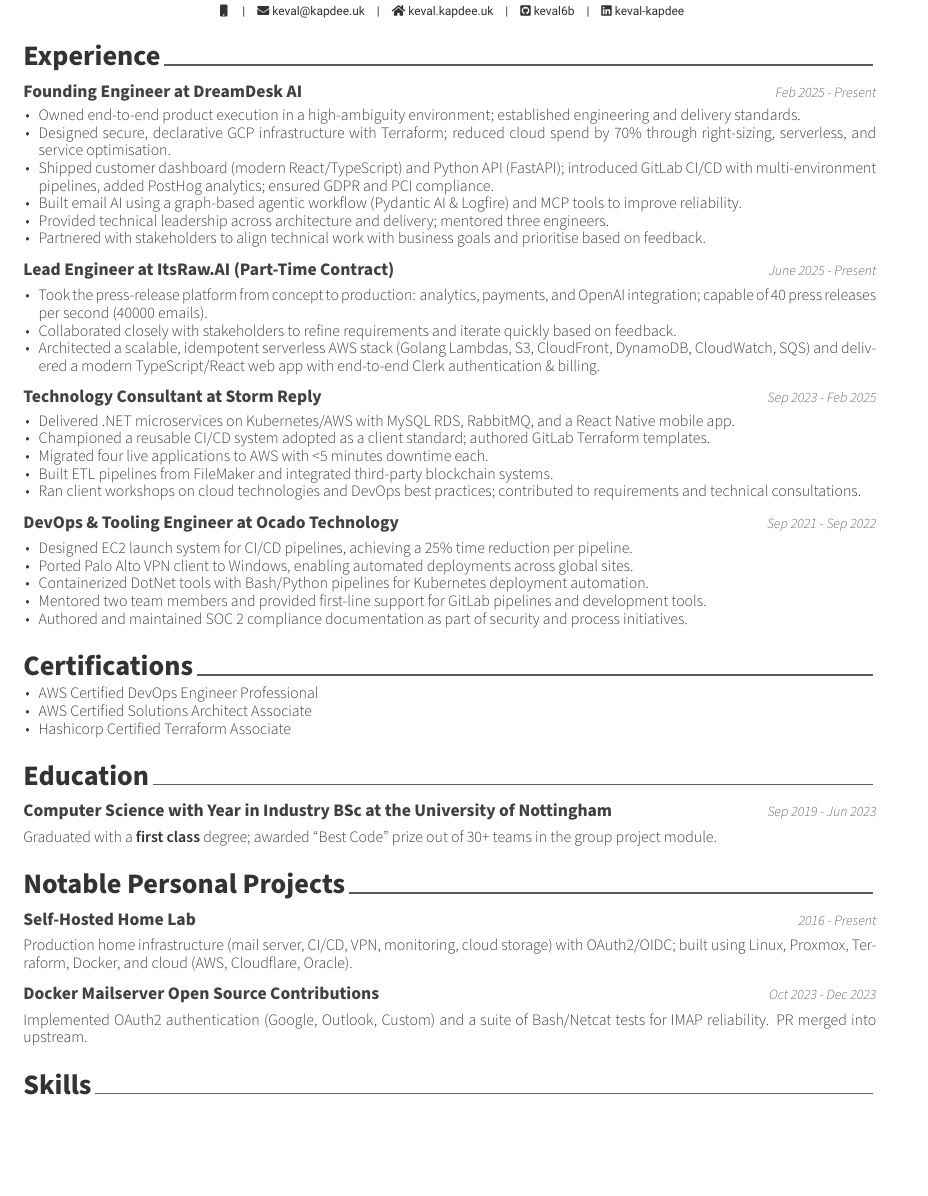
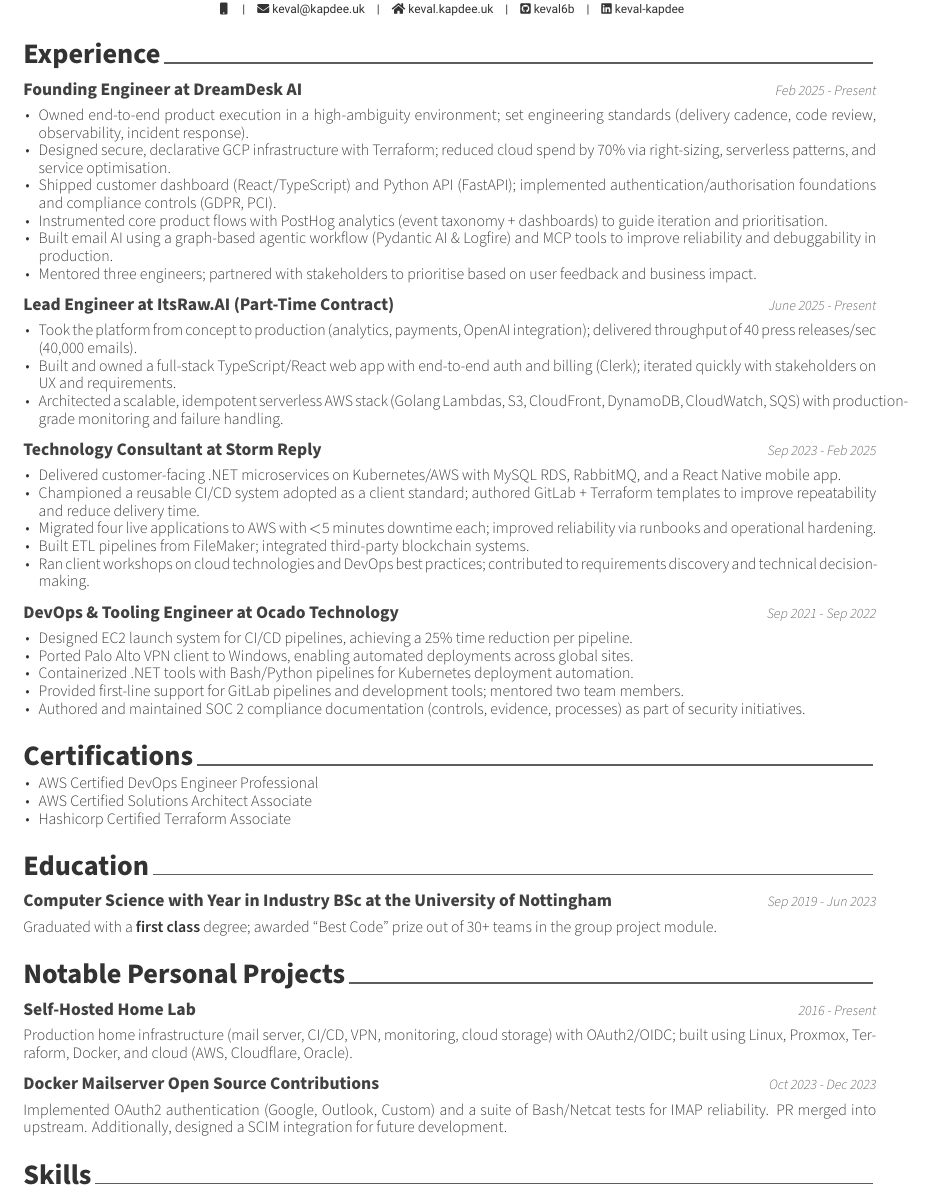
Before and after one commit to keval6b/cv, a LaTeX CV (keval-kapdee-cv.tex): part of the page before the commit and part of page 1 of 2 after it, cut so that both start at the same text, the shorter picture padded with empty space. Compiled offline with XeLaTeX.

Commit message:
Posthog product engineer tweaks

```diff
--- a/keval-kapdee-cv.tex
+++ b/keval-kapdee-cv.tex
@@ -39,12 +39,12 @@
     {Feb 2025 - Present}
 
     \begin{cvitems}
-        \item Owned end-to-end product execution in a high-ambiguity environment; established engineering and delivery standards.
-        \item Designed secure, declarative GCP infrastructure with Terraform; reduced cloud spend by 70\% through right-sizing, serverless, and service optimisation.
-        \item Shipped customer dashboard (modern React/TypeScript) and Python API (FastAPI); introduced GitLab CI/CD with multi-environment pipelines, added PostHog analytics; ensured GDPR and PCI compliance.
-        \item Built email AI using a graph-based agentic workflow (Pydantic AI \& Logfire) and MCP tools to improve reliability.
-        \item Provided technical leadership across architecture and delivery; mentored three engineers.
-        \item Partnered with stakeholders to align technical work with business goals and prioritise based on feedback.
+        \item Owned end-to-end product execution in a high-ambiguity environment; set engineering standards (delivery cadence, code review, observability, incident response).
+        \item Designed secure, declarative GCP infrastructure with Terraform; reduced cloud spend by 70\% via right-sizing, serverless patterns, and service optimisation.
+        \item Shipped customer dashboard (React/TypeScript) and Python API (FastAPI); implemented authentication/authorisation foundations and compliance controls (GDPR, PCI).
+        \item Instrumented core product flows with PostHog analytics (event taxonomy + dashboards) to guide iteration and prioritisation.
+        \item Built email AI using a graph-based agentic workflow (Pydantic AI \& Logfire) and MCP tools to improve reliability and debuggability in production.
+        \item Mentored three engineers; partnered with stakeholders to prioritise based on user feedback and business impact.
     \end{cvitems}
 
     \cventry
@@ -52,9 +52,9 @@
     {June 2025 - Present}
 
     \begin{cvitems}
-        \item Took the press-release platform from concept to production: analytics, payments, and OpenAI integration; capable of 40 press releases per second (40000 emails).
-        \item Collaborated closely with stakeholders to refine requirements and iterate quickly based on feedback.
-        \item Architected a scalable, idempotent serverless AWS stack (Golang Lambdas, S3, CloudFront, DynamoDB, CloudWatch, SQS) and delivered a modern TypeScript/React web app with end-to-end Clerk authentication \& billing.
+        \item Took the platform from concept to production (analytics, payments, OpenAI integration); delivered throughput of 40 press releases/sec (40{,}000 emails).
+        \item Built and owned a full-stack TypeScript/React web app with end-to-end auth and billing (Clerk); iterated quickly with stakeholders on UX and requirements.
+        \item Architected a scalable, idempotent serverless AWS stack (Golang Lambdas, S3, CloudFront, DynamoDB, CloudWatch, SQS) with production-grade monitoring and failure handling.
     \end{cvitems}
 
     \cventry
@@ -62,11 +62,11 @@
     {Sep 2023 - Feb 2025}
 
     \begin{cvitems}
-        \item Delivered .NET microservices on Kubernetes/AWS with MySQL RDS, RabbitMQ, and a React Native mobile app.
-        \item Championed a reusable CI/CD system adopted as a client standard; authored GitLab Terraform templates.
-        \item Migrated four live applications to AWS with <5 minutes downtime each.
-        \item Built ETL pipelines from FileMaker and integrated third-party blockchain systems.
-        \item Ran client workshops on cloud technologies and DevOps best practices; contributed to requirements and technical consultations.
+        \item Delivered customer-facing .NET microservices on Kubernetes/AWS with MySQL RDS, RabbitMQ, and a React Native mobile app.
+        \item Championed a reusable CI/CD system adopted as a client standard; authored GitLab + Terraform templates to improve repeatability and reduce delivery time.
+        \item Migrated four live applications to AWS with $<$5 minutes downtime each; improved reliability via runbooks and operational hardening.
+        \item Built ETL pipelines from FileMaker; integrated third-party blockchain systems.
+        \item Ran client workshops on cloud technologies and DevOps best practices; contributed to requirements discovery and technical decision-making.
     \end{cvitems}
 
     \cventry
@@ -76,9 +76,9 @@
     \begin{cvitems}
         \item Designed EC2 launch system for CI/CD pipelines, achieving a 25\% time reduction per pipeline.
         \item Ported Palo Alto VPN client to Windows, enabling automated deployments across global sites.
-        \item Containerized DotNet tools with Bash/Python pipelines for Kubernetes deployment automation.
-        \item Mentored two team members and provided first-line support for GitLab pipelines and development tools.
-        \item Authored and maintained SOC 2 compliance documentation as part of security and process initiatives.
+        \item Containerized .NET tools with Bash/Python pipelines for Kubernetes deployment automation.
+        \item Provided first-line support for GitLab pipelines and development tools; mentored two team members.
+        \item Authored and maintained SOC 2 compliance documentation (controls, evidence, processes) as part of security initiatives.
     \end{cvitems}
 
     \cvsection{Certifications}\label{certs}
@@ -114,7 +114,7 @@
     {Oct 2023 - Dec 2023}
 
     \begin{cvparagraph}
-        Implemented OAuth2 authentication (Google, Outlook, Custom) and a suite of Bash/Netcat tests for IMAP reliability. PR merged into upstream.
+        Implemented OAuth2 authentication (Google, Outlook, Custom) and a suite of Bash/Netcat tests for IMAP reliability. PR merged into upstream. Additionally, designed a SCIM integration for future development.
     \end{cvparagraph}
 
     \cvsection{Skills}
```
